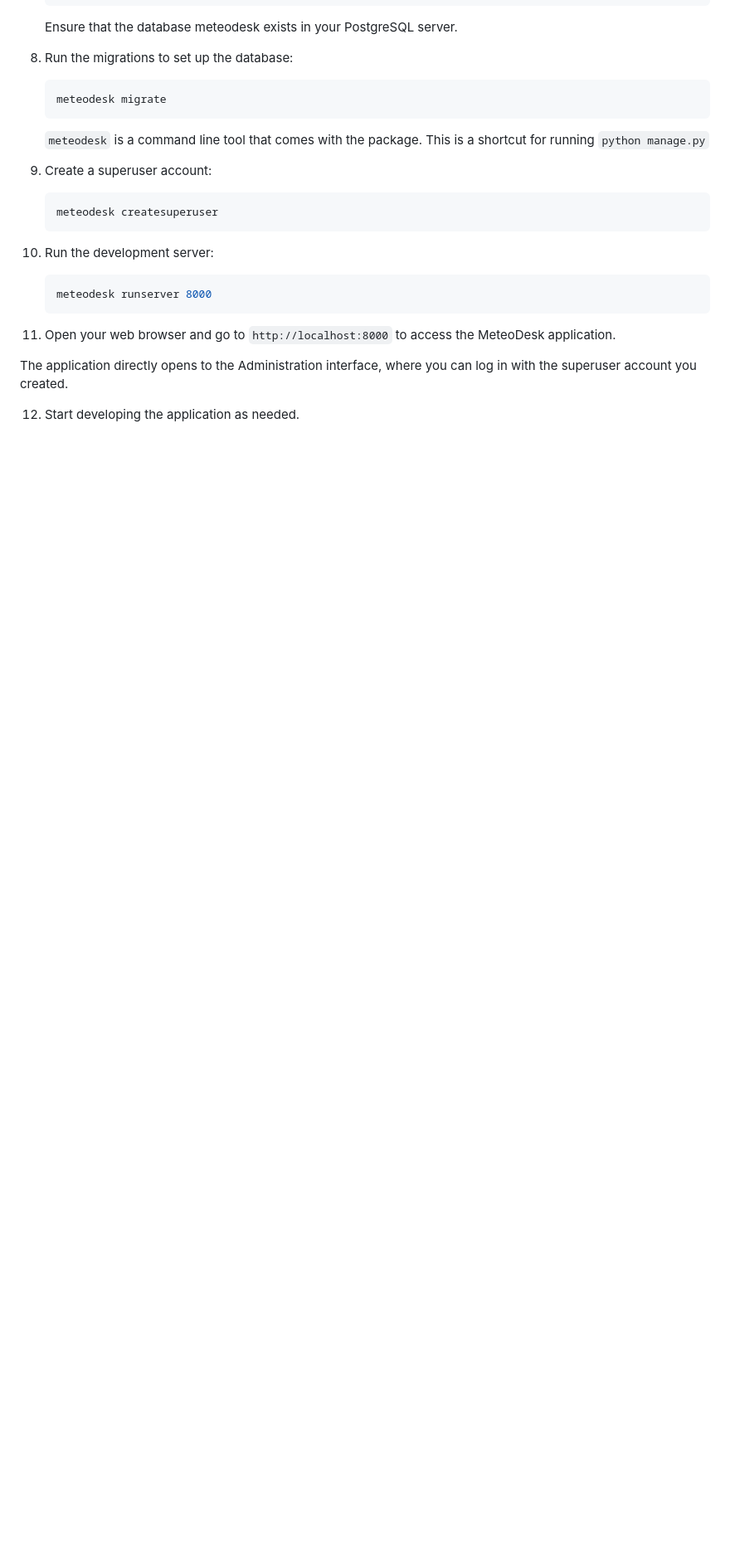
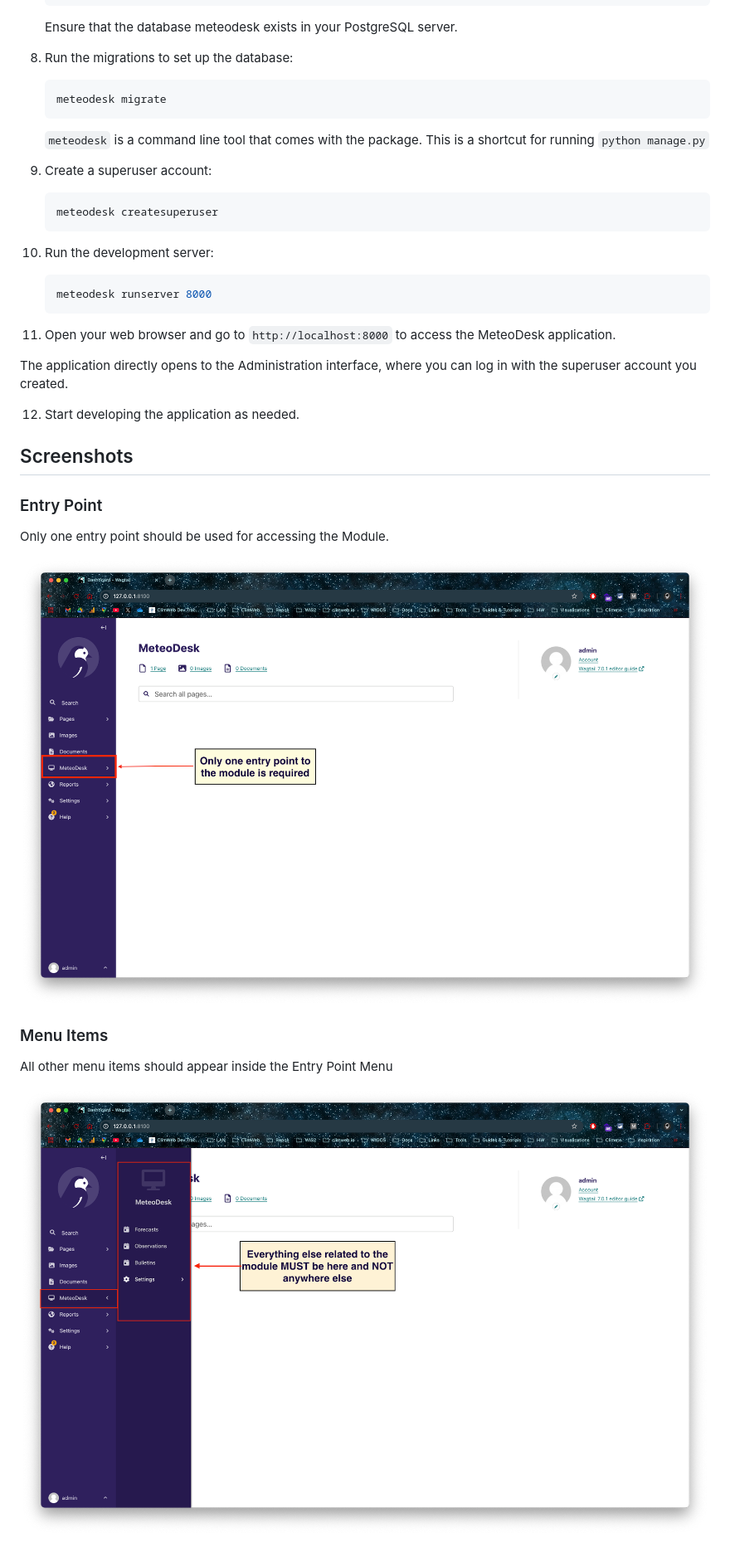
Before and after one commit to wmo-raf/meteodesk, a Markdown page: README.md, the part around the change printed below. Shown: that part at 83% size. GitHub-like rendering; pictures changed too: screenshots/01_entry.png (added), screenshots/02_menu_items.png (added); blank space fills up the shorter version.

Commit message:
Add screenshots

```diff
--- a/README.md
+++ b/README.md
@@ -69,3 +69,18 @@ The application directly opens to the Administration interface, where you can lo
 created.
 
 12. Start developing the application as needed.
+
+## Screenshots
+
+### Entry Point
+
+Only one entry point should be used for accessing the Module.
+
+![Entry Point](./screenshots/01_entry.png)
+
+### Menu Items
+
+All other menu items should appear inside the Entry Point Menu
+
+![Menu Items](./screenshots/02_menu_items.png)
+
```
Also changed, not shown: other parts of README.md (+14 -0 lines), screenshots/03_settings.png (added), 1 other file.
